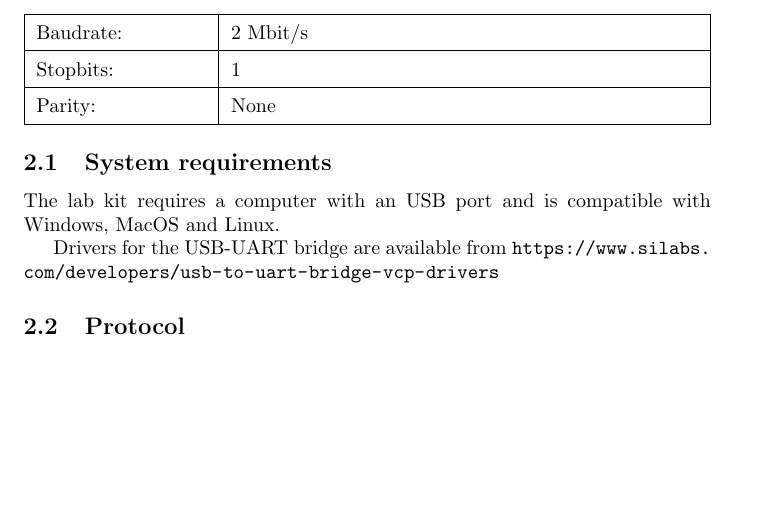
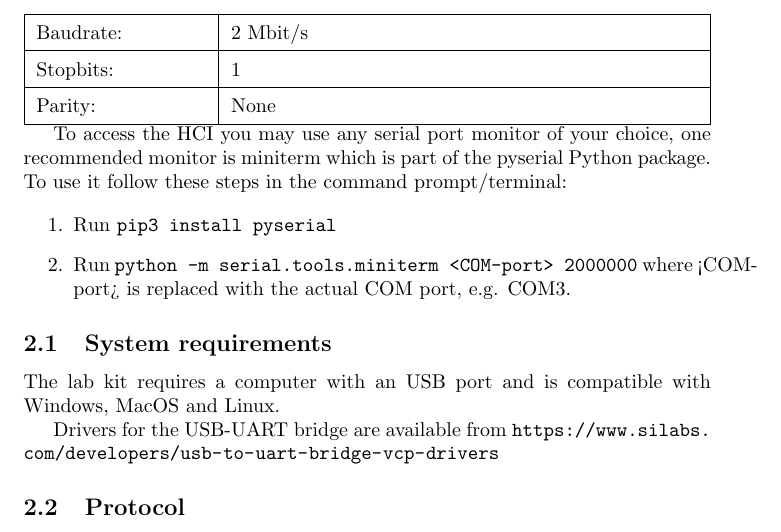
Before and after one commit to jlublin/swt21_fw, a LaTeX document (doc/user_documentation.tex): part of page 5 of 25, cut so that both start at the same text, the shorter picture padded with empty space. Compiled offline with pdfLaTeX.

Commit message:
Updated HCI documentation

```diff
--- a/doc/user_documentation.tex
+++ b/doc/user_documentation.tex
@@ -96,6 +96,16 @@ Stopbits: & 1 \\
 Parity: & None \\
 \hline
 \end{tabularx}
+
+To access the HCI you may use any serial port monitor of your choice, one
+recommended monitor is miniterm which is part of the pyserial Python package. To
+use it follow these steps in the command prompt/terminal:
+
+\begin{enumerate}
+\item Run \texttt{pip3 install pyserial}
+\item Run \texttt{python -m serial.tools.miniterm <COM-port> 2000000} where
+      <COM-port> is replaced with the actual COM port, e.g. COM3.
+\end{enumerate}
 
 \subsection{System requirements}
 
```
